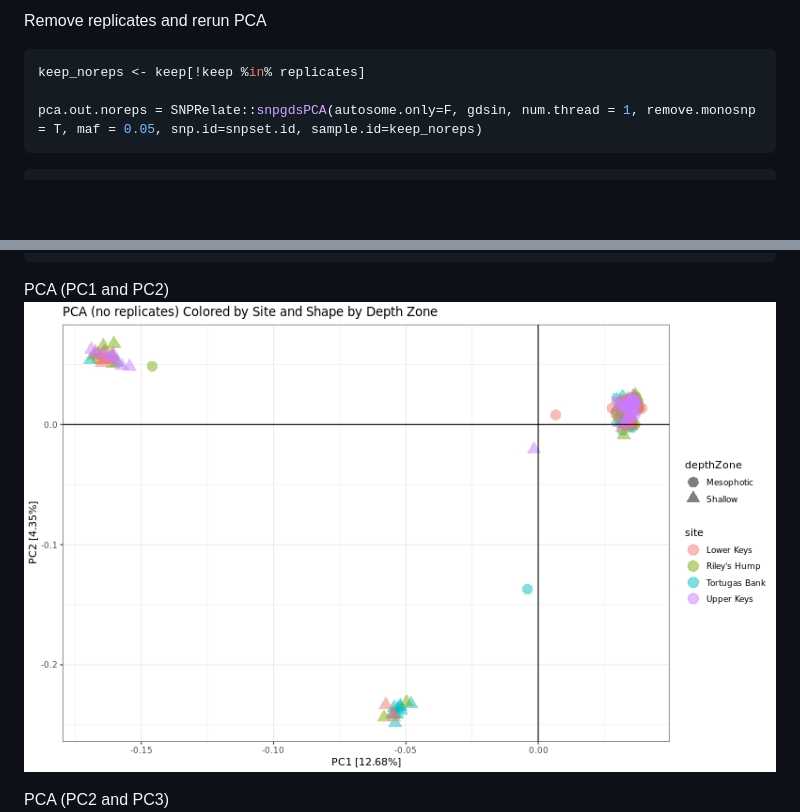
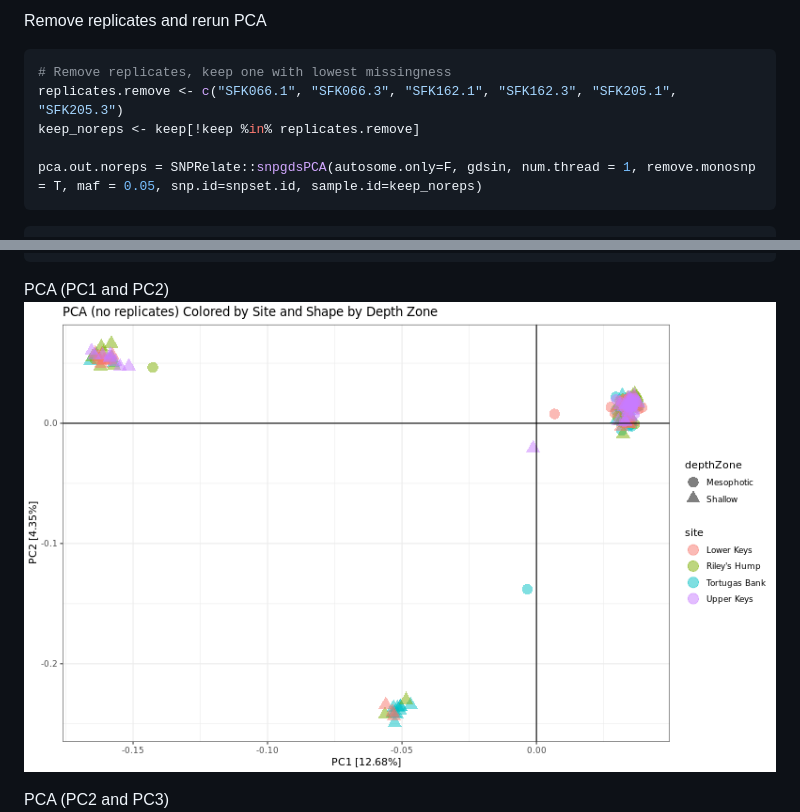
Before and after one commit to kirstencarlson-2025/coral_sequencing_project, a Markdown page: workflow/CODEBOOK.md, 2 parts joined by grey strips. Drawn GitHub-style; pictures changed too: results/discosnp/k25_D5/k25_D5_pcaInitial_noreps_V1_V2.png; folded sections open; blank space fills up the shorter version.

Commit message:
update PCA plots and CODEBOOK

````diff
--- a/workflow/CODEBOOK.md
+++ b/workflow/CODEBOOK.md
@@ -127,7 +127,9 @@ as.data.frame(pca.out$eigenvect) %>%
 
 Remove replicates and rerun PCA
 ```bash
-keep_noreps <- keep[!keep %in% replicates]
+# Remove replicates, keep one with lowest missingness
+replicates.remove <- c("SFK066.1", "SFK066.3", "SFK162.1", "SFK162.3", "SFK205.1", "SFK205.3")
+keep_noreps <- keep[!keep %in% replicates.remove]
 
 pca.out.noreps = SNPRelate::snpgdsPCA(autosome.only=F, gdsin, num.thread = 1, remove.monosnp = T, maf = 0.05, snp.id=snpset.id, sample.id=keep_noreps)
 ```
````
Also changed, not shown: results/discosnp/k25_D5/k25_D5_pcaInitial_noreps_V2_V3.png, results/discosnp/k25_D5/k25_D5_pcaInitial_replicates_V1_V2.png.
